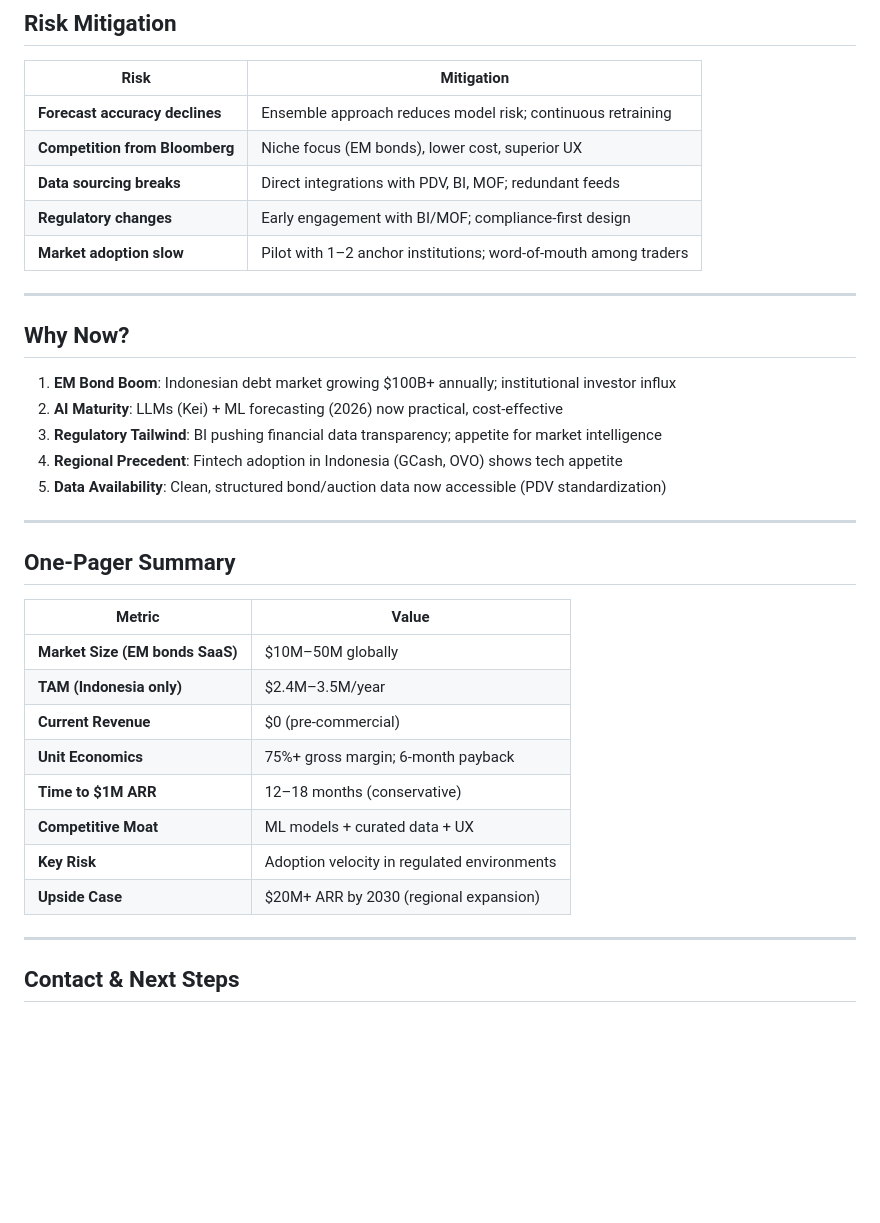
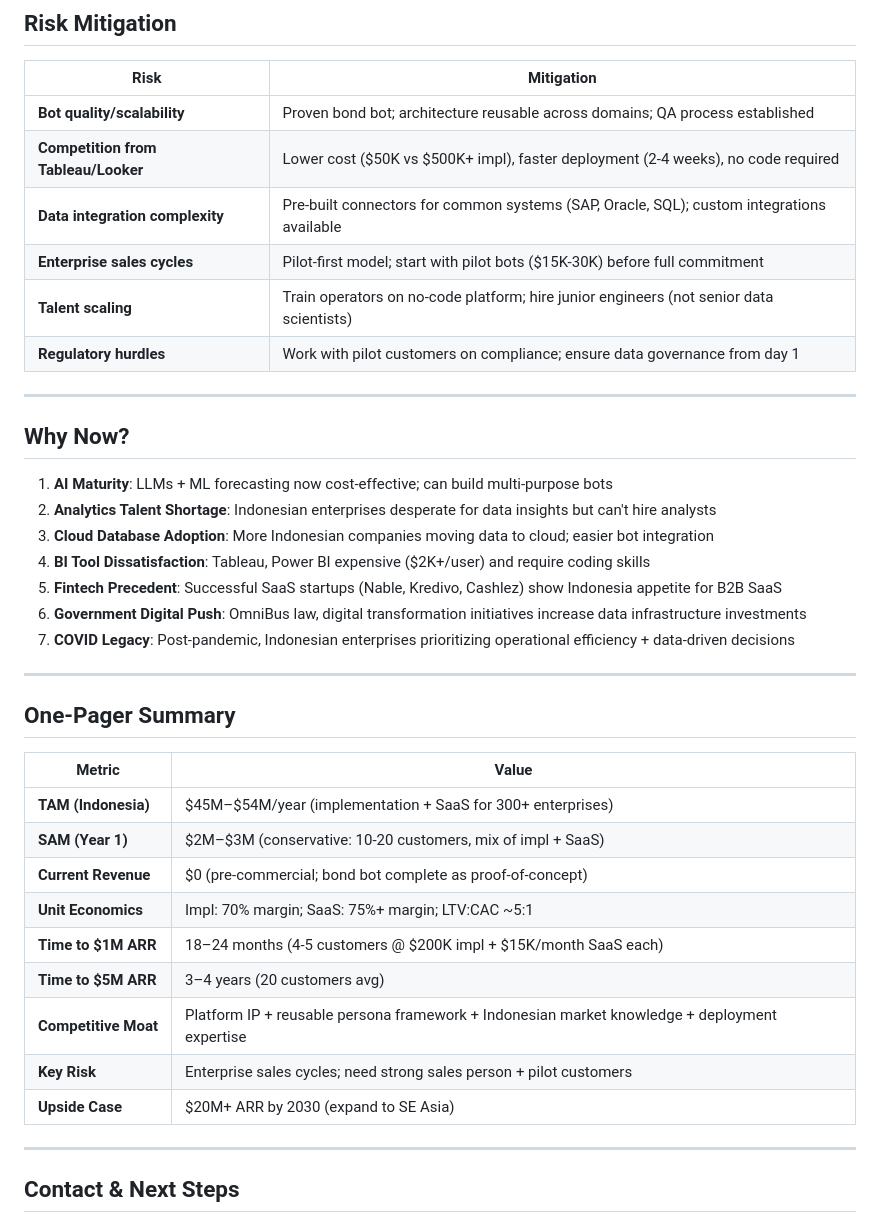
Before and after one commit to arifpras/perisai-bot, a Markdown page: INVESTOR_PITCH.md, the part around one of its changes. Rendered like a GitHub page; blank space fills up the shorter version.

```diff
--- a/INVESTOR_PITCH.md
+++ b/INVESTOR_PITCH.md
@@ -316,21 +356,24 @@ No SQL, Python, or Excel skills required.
 
 | Risk | Mitigation |
 |------|-----------|
-| **Forecast accuracy declines** | Ensemble approach reduces model risk; continuous retraining |
-| **Competition from Bloomberg** | Niche focus (EM bonds), lower cost, superior UX |
-| **Data sourcing breaks** | Direct integrations with PDV, BI, MOF; redundant feeds |
-| **Regulatory changes** | Early engagement with BI/MOF; compliance-first design |
-| **Market adoption slow** | Pilot with 1–2 anchor institutions; word-of-mouth among traders |
+| **Bot quality/scalability** | Proven bond bot; architecture reusable across domains; QA process established |
+| **Competition from Tableau/Looker** | Lower cost ($50K vs $500K+ impl), faster deployment (2-4 weeks), no code required |
+| **Data integration complexity** | Pre-built connectors for common systems (SAP, Oracle, SQL); custom integrations available |
+| **Enterprise sales cycles** | Pilot-first model; start with pilot bots ($15K-30K) before full commitment |
+| **Talent scaling** | Train operators on no-code platform; hire junior engineers (not senior data scientists) |
+| **Regulatory hurdles** | Work with pilot customers on compliance; ensure data governance from day 1 |
 
 ---
 
 ## Why Now?
 
-1. **EM Bond Boom**: Indonesian debt market growing $100B+ annually; institutional investor influx
-2. **AI Maturity**: LLMs (Kei) + ML forecasting (2026) now practical, cost-effective
-3. **Regulatory Tailwind**: BI pushing financial data transparency; appetite for market intelligence
-4. **Regional Precedent**: Fintech adoption in Indonesia (GCash, OVO) shows tech appetite
-5. **Data Availability**: Clean, structured bond/auction data now accessible (PDV standardization)
+1. **AI Maturity**: LLMs + ML forecasting now cost-effective; can build multi-purpose bots
+2. **Analytics Talent Shortage**: Indonesian enterprises desperate for data insights but can't hire analysts
+3. **Cloud Database Adoption**: More Indonesian companies moving data to cloud; easier bot integration
+4. **BI Tool Dissatisfaction**: Tableau, Power BI expensive ($2K+/user) and require coding skills
+5. **Fintech Precedent**: Successful SaaS startups (Nable, Kredivo, Cashlez) show Indonesia appetite for B2B SaaS
+6. **Government Digital Push**: OmniBus law, digital transformation initiatives increase data infrastructure investments
+7. **COVID Legacy**: Post-pandemic, Indonesian enterprises prioritizing operational efficiency + data-driven decisions
 
 ---
 
@@ -338,14 +381,15 @@ No SQL, Python, or Excel skills required.
 
 | Metric | Value |
 |--------|-------|
-| **Market Size (EM bonds SaaS)** | $10M–50M globally |
-| **TAM (Indonesia only)** | $2.4M–3.5M/year |
-| **Current Revenue** | $0 (pre-commercial) |
-| **Unit Economics** | 75%+ gross margin; 6-month payback |
-| **Time to $1M ARR** | 12–18 months (conservative) |
-| **Competitive Moat** | ML models + curated data + UX |
-| **Key Risk** | Adoption velocity in regulated environments |
-| **Upside Case** | $20M+ ARR by 2030 (regional expansion) |
+| **TAM (Indonesia)** | $45M–$54M/year (implementation + SaaS for 300+ enterprises) |
+| **SAM (Year 1)** | $2M–$3M (conservative: 10-20 customers, mix of impl + SaaS) |
+| **Current Revenue** | $0 (pre-commercial; bond bot complete as proof-of-concept) |
+| **Unit Economics** | Impl: 70% margin; SaaS: 75%+ margin; LTV:CAC ~5:1 |
+| **Time to $1M ARR** | 18–24 months (4-5 customers @ $200K impl + $15K/month SaaS each) |
+| **Time to $5M ARR** | 3–4 years (20 customers avg) |
+| **Competitive Moat** | Platform IP + reusable persona framework + Indonesian market knowledge + deployment expertise |
+| **Key Risk** | Enterprise sales cycles; need strong sales person + pilot customers |
+| **Upside Case** | $20M+ ARR by 2030 (expand to SE Asia) |
 
 ---
 
```
Also changed, not shown: other parts of INVESTOR_PITCH.md (+84 -44 lines), README.md (+1 -1 lines).
